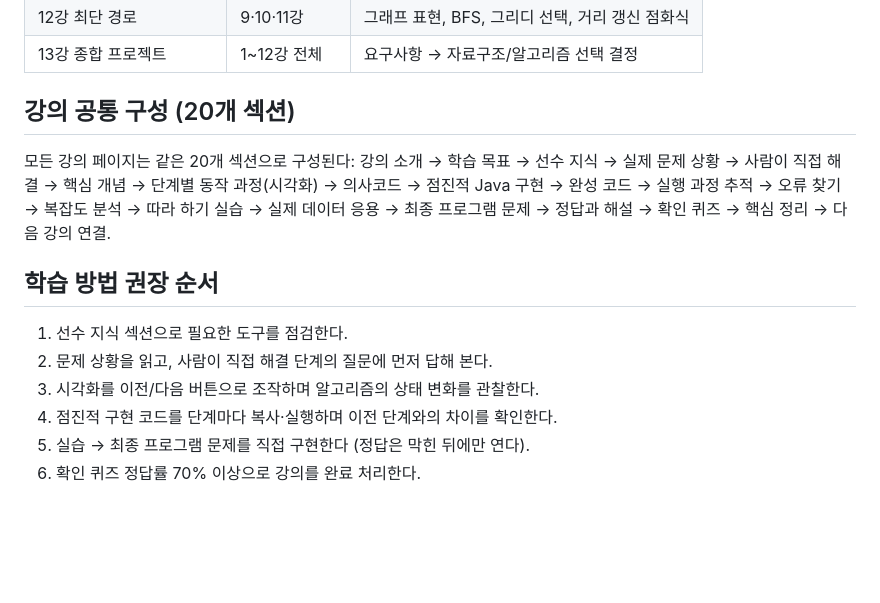
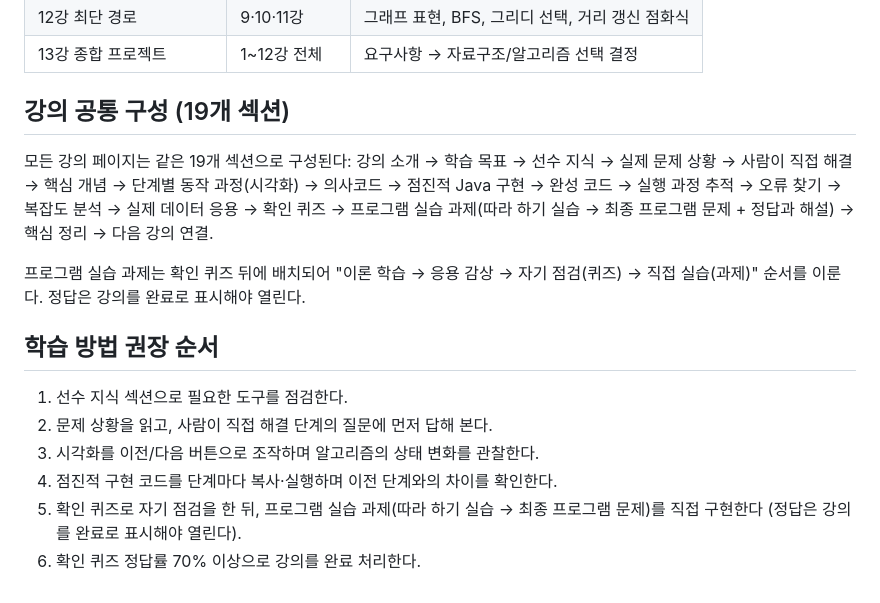
Before and after one commit to kitae104/Algorithm26, a Markdown page: docs/curriculum.md, the part around the change. Drawn GitHub-style; blank space fills up the shorter version.

```diff
--- a/docs/curriculum.md
+++ b/docs/curriculum.md
@@ -52,13 +52,17 @@
 | 12강 최단 경로 | 9·10·11강 | 그래프 표현, BFS, 그리디 선택, 거리 갱신 점화식 |
 | 13강 종합 프로젝트 | 1~12강 전체 | 요구사항 → 자료구조/알고리즘 선택 결정 |
 
-## 강의 공통 구성 (20개 섹션)
+## 강의 공통 구성 (19개 섹션)
 
-모든 강의 페이지는 같은 20개 섹션으로 구성된다:
+모든 강의 페이지는 같은 19개 섹션으로 구성된다:
 강의 소개 → 학습 목표 → 선수 지식 → 실제 문제 상황 → 사람이 직접 해결
 → 핵심 개념 → 단계별 동작 과정(시각화) → 의사코드 → 점진적 Java 구현 → 완성 코드
-→ 실행 과정 추적 → 오류 찾기 → 복잡도 분석 → 따라 하기 실습 → 실제 데이터 응용
-→ 최종 프로그램 문제 → 정답과 해설 → 확인 퀴즈 → 핵심 정리 → 다음 강의 연결.
+→ 실행 과정 추적 → 오류 찾기 → 복잡도 분석 → 실제 데이터 응용 → 확인 퀴즈 →
+프로그램 실습 과제(따라 하기 실습 → 최종 프로그램 문제 + 정답과 해설) → 핵심 정리 →
+다음 강의 연결.
+
+프로그램 실습 과제는 확인 퀴즈 뒤에 배치되어 "이론 학습 → 응용 감상 → 자기 점검(퀴즈) →
+직접 실습(과제)" 순서를 이룬다. 정답은 강의를 완료로 표시해야 열린다.
 
 ## 학습 방법 권장 순서
 
@@ -66,5 +70,6 @@
 2. 문제 상황을 읽고, 사람이 직접 해결 단계의 질문에 먼저 답해 본다.
 3. 시각화를 이전/다음 버튼으로 조작하며 알고리즘의 상태 변화를 관찰한다.
 4. 점진적 구현 코드를 단계마다 복사·실행하며 이전 단계와의 차이를 확인한다.
-5. 실습 → 최종 프로그램 문제를 직접 구현한다 (정답은 막힌 뒤에만 연다).
+5. 확인 퀴즈로 자기 점검을 한 뒤, 프로그램 실습 과제(따라 하기 실습 → 최종 프로그램 문제)를
+   직접 구현한다 (정답은 강의를 완료로 표시해야 열린다).
 6. 확인 퀴즈 정답률 70% 이상으로 강의를 완료 처리한다.
```
Also changed, not shown: docs/adding-lessons.md (+14 -10 lines).
